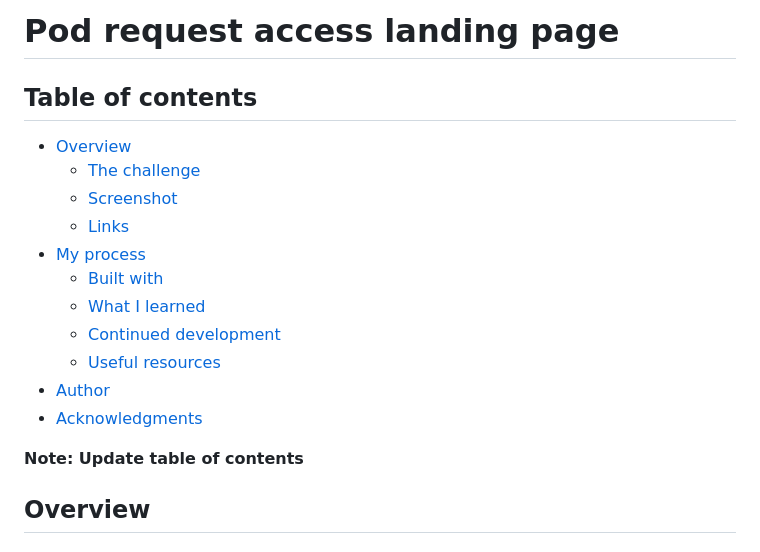
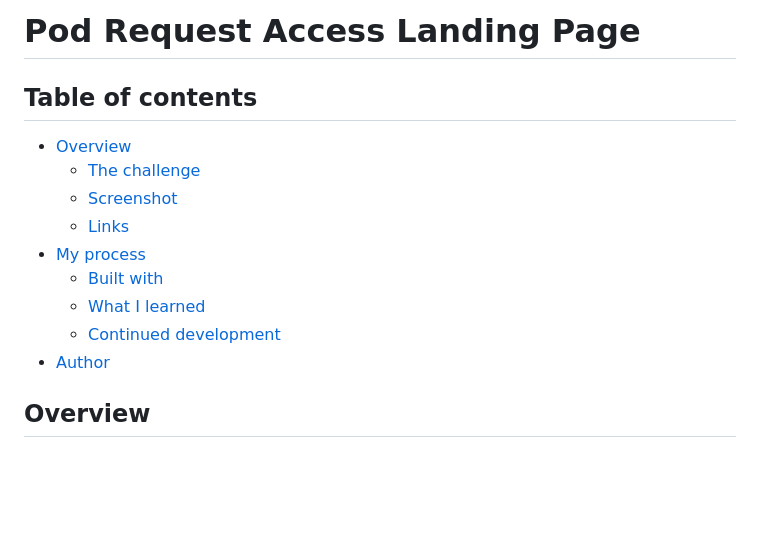
Before and after one commit to jNembhard/pod-request-access, a Markdown page: README.md, the part around the change printed below. Rendered like a GitHub page; blank space fills up the shorter version.

```diff
--- a/README.md
+++ b/README.md
@@ -1,4 +1,4 @@
-# Pod request access landing page
+# Pod Request Access Landing Page
 
 ## Table of contents
 
@@ -10,11 +10,7 @@
   - [Built with](#built-with)
   - [What I learned](#what-i-learned)
   - [Continued development](#continued-development)
-  - [Useful resources](#useful-resources)
 - [Author](#author)
-- [Acknowledgments](#acknowledgments)
-
-**Note: Update table of contents**
 
 ## Overview
 
```
Also changed, not shown: other parts of README.md (+11 -16 lines), public/assets/pod-access-final.jpeg (added), 1 other file.
